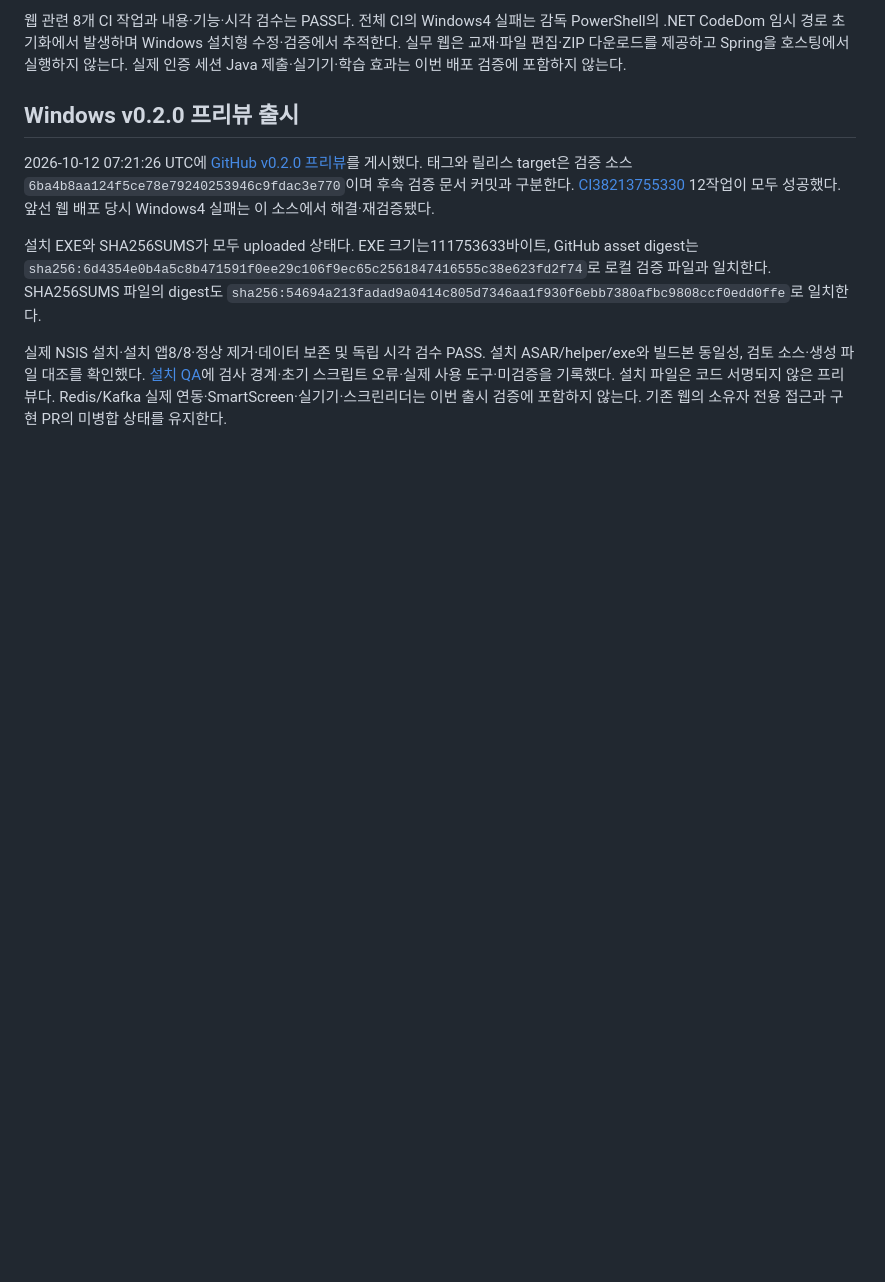
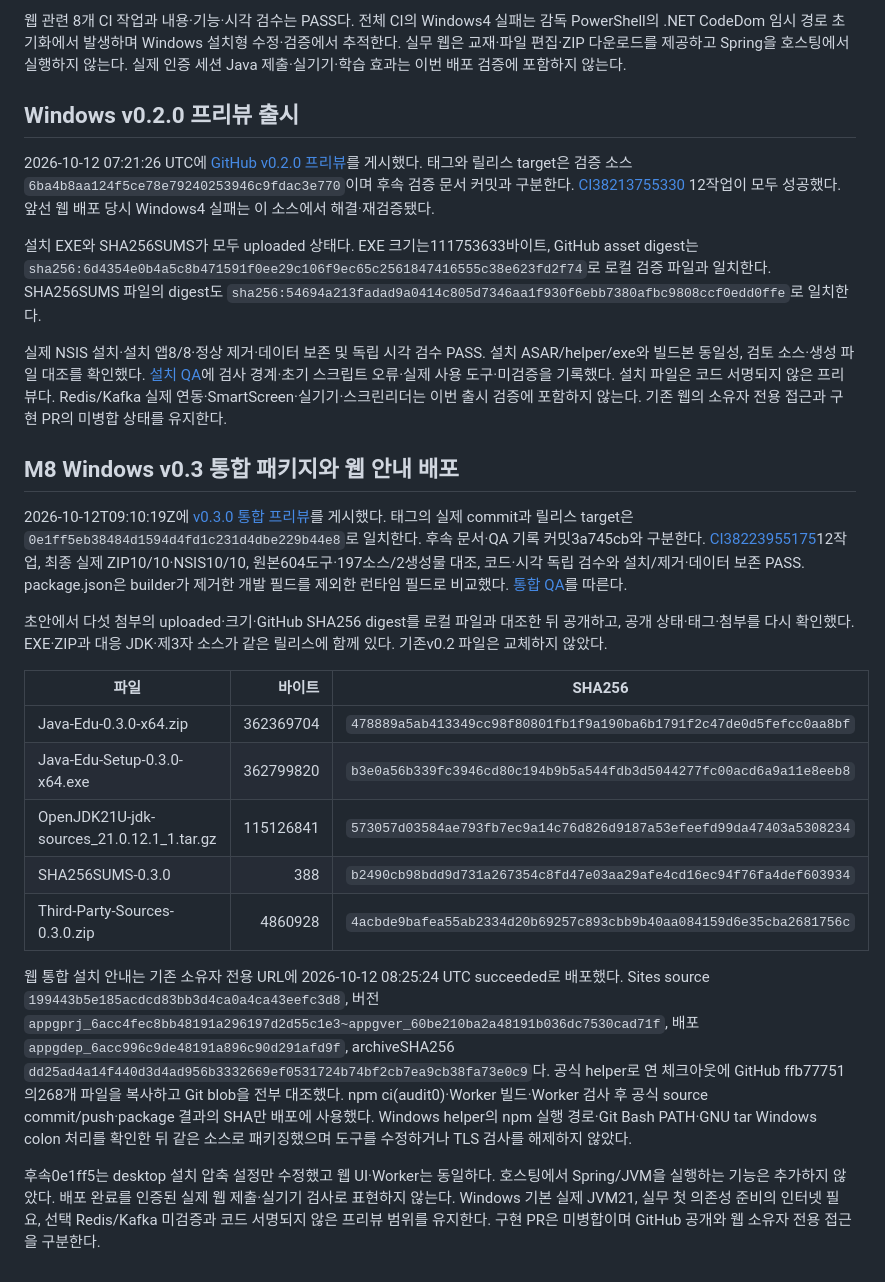
Before and after one commit to jbsim999/java-edu, a Markdown page: docs/deployment.md, the part around the change. Rendered like a GitHub page; blank space fills up the shorter version.

Commit message:
docs(desktop): 통합 프리뷰 게시와 첨부 무결성 기록

```diff
--- a/docs/deployment.md
+++ b/docs/deployment.md
@@ -52,3 +52,21 @@ M4.1 당시에는 Windows v0.2.0 설치 파일의 로컬 빌드만 완료됐고
 설치 EXE와 SHA256SUMS가 모두 uploaded 상태다. EXE 크기는111753633바이트, GitHub asset digest는 `sha256:6d4354e0b4a5c8b471591f0ee29c106f9ec65c2561847416555c38e623fd2f74`로 로컬 검증 파일과 일치한다. SHA256SUMS 파일의 digest도 `sha256:54694a213fadad9a0414c805d7346aa1f930f6ebb7380afbc9808ccf0edd0ffe`로 일치한다.
 
 실제 NSIS 설치·설치 앱8/8·정상 제거·데이터 보존 및 독립 시각 검수 PASS. 설치 ASAR/helper/exe와 빌드본 동일성, 검토 소스·생성 파일 대조를 확인했다. [설치 QA](installed-desktop-qa-report.md)에 검사 경계·초기 스크립트 오류·실제 사용 도구·미검증을 기록했다. 설치 파일은 코드 서명되지 않은 프리뷰다. Redis/Kafka 실제 연동·SmartScreen·실기기·스크린리더는 이번 출시 검증에 포함하지 않는다. 기존 웹의 소유자 전용 접근과 구현 PR의 미병합 상태를 유지한다.
+
+## M8 Windows v0.3 통합 패키지와 웹 안내 배포
+
+2026-10-12T09:10:19Z에 [v0.3.0 통합 프리뷰](https://github.com/jbsim999/java-edu/releases/tag/v0.3.0)를 게시했다. 태그의 실제 commit과 릴리스 target은 `0e1ff5eb38484d1594d4fd1c231d4dbe229b44e8`로 일치한다. 후속 문서·QA 기록 커밋3a745cb와 구분한다. [CI38223955175](https://github.com/jbsim999/java-edu/actions/runs/38223955175)12작업, 최종 실제 ZIP10/10·NSIS10/10, 원본604도구·197소스/2생성물 대조, 코드·시각 독립 검수와 설치/제거·데이터 보존 PASS. package.json은 builder가 제거한 개발 필드를 제외한 런타임 필드로 비교했다. [통합 QA](bundled-desktop-qa-report.md)를 따른다.
+
+초안에서 다섯 첨부의 uploaded·크기·GitHub SHA256 digest를 로컬 파일과 대조한 뒤 공개하고, 공개 상태·태그·첨부를 다시 확인했다. EXE·ZIP과 대응 JDK·제3자 소스가 같은 릴리스에 함께 있다. 기존v0.2 파일은 교체하지 않았다.
+
+| 파일 | 바이트 | SHA256 |
+| --- | ---: | --- |
+| Java-Edu-0.3.0-x64.zip | 362369704 | `478889a5ab413349cc98f80801fb1f9a190ba6b1791f2c47de0d5fefcc0aa8bf` |
+| Java-Edu-Setup-0.3.0-x64.exe | 362799820 | `b3e0a56b339fc3946cd80c194b9b5a544fdb3d5044277fc00acd6a9a11e8eeb8` |
+| OpenJDK21U-jdk-sources_21.0.12.1_1.tar.gz | 115126841 | `573057d03584ae793fb7ec9a14c76d826d9187a53efeefd99da47403a5308234` |
+| SHA256SUMS-0.3.0 | 388 | `b2490cb98bdd9d731a267354c8fd47e03aa29afe4cd16ec94f76fa4def603934` |
+| Third-Party-Sources-0.3.0.zip | 4860928 | `4acbde9bafea55ab2334d20b69257c893cbb9b40aa084159d6e35cba2681756c` |
+
+웹 통합 설치 안내는 기존 소유자 전용 URL에 2026-10-12 08:25:24 UTC succeeded로 배포했다. Sites source `199443b5e185acdcd83bb3d4ca0a4ca43eefc3d8`, 버전 `appgprj_6acc4fec8bb48191a296197d2d55c1e3~appgver_60be210ba2a48191b036dc7530cad71f`, 배포 `appgdep_6acc996c9de48191a896c90d291afd9f`, archiveSHA256 `dd25ad4a14f440d3d4ad956b3332669ef0531724b74bf2cb7ea9cb38fa73e0c9`다. 공식 helper로 연 체크아웃에 GitHub ffb77751의268개 파일을 복사하고 Git blob을 전부 대조했다. npm ci(audit0)·Worker 빌드·Worker 검사 후 공식 source commit/push·package 결과의 SHA만 배포에 사용했다. Windows helper의 npm 실행 경로·Git Bash PATH·GNU tar Windows colon 처리를 확인한 뒤 같은 소스로 패키징했으며 도구를 수정하거나 TLS 검사를 해제하지 않았다.
+
+후속0e1ff5는 desktop 설치 압축 설정만 수정했고 웹 UI·Worker는 동일하다. 호스팅에서 Spring/JVM을 실행하는 기능은 추가하지 않았다. 배포 완료를 인증된 실제 웹 제출·실기기 검사로 표현하지 않는다. Windows 기본 실제 JVM21, 실무 첫 의존성 준비의 인터넷 필요, 선택 Redis/Kafka 미검증과 코드 서명되지 않은 프리뷰 범위를 유지한다. 구현 PR은 미병합이며 GitHub 공개와 웹 소유자 전용 접근을 구분한다.
```
